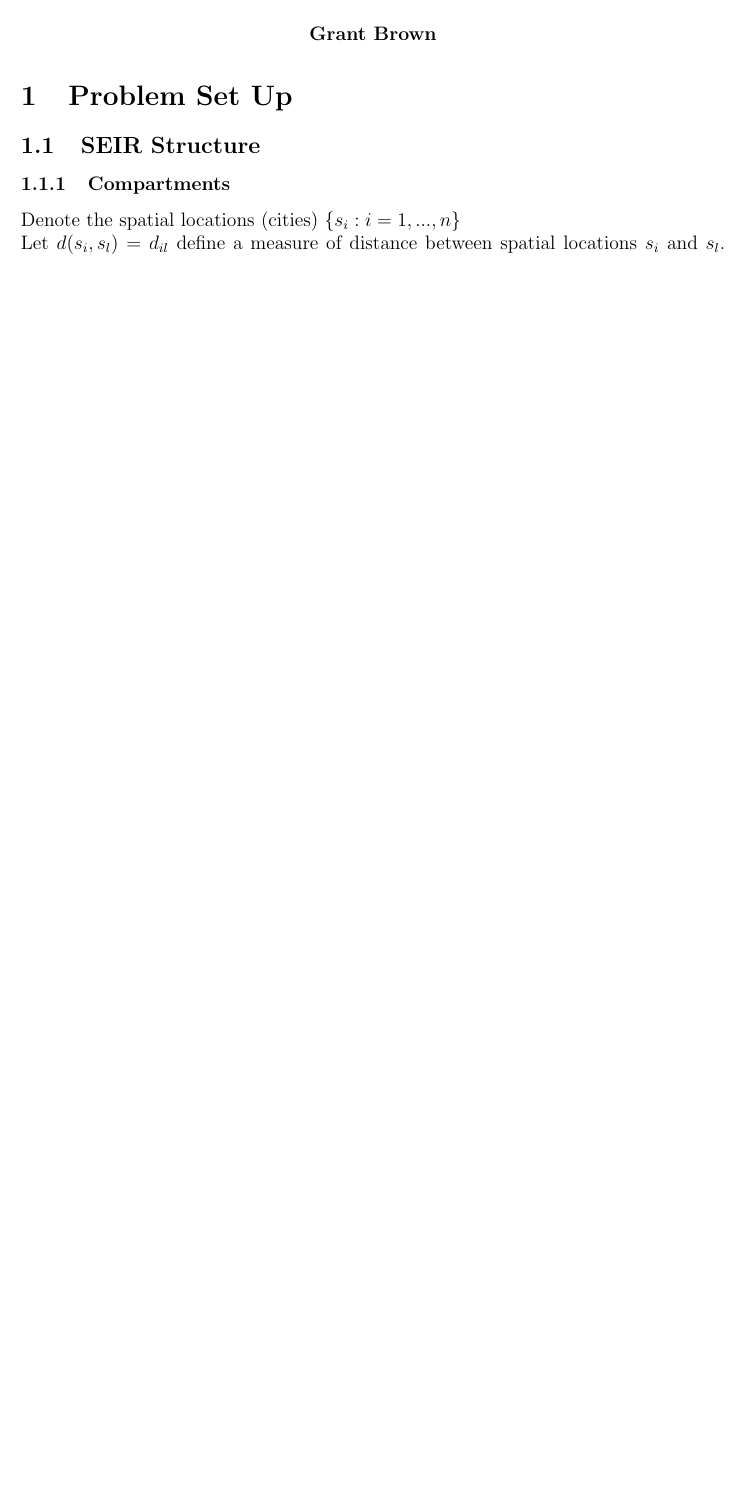
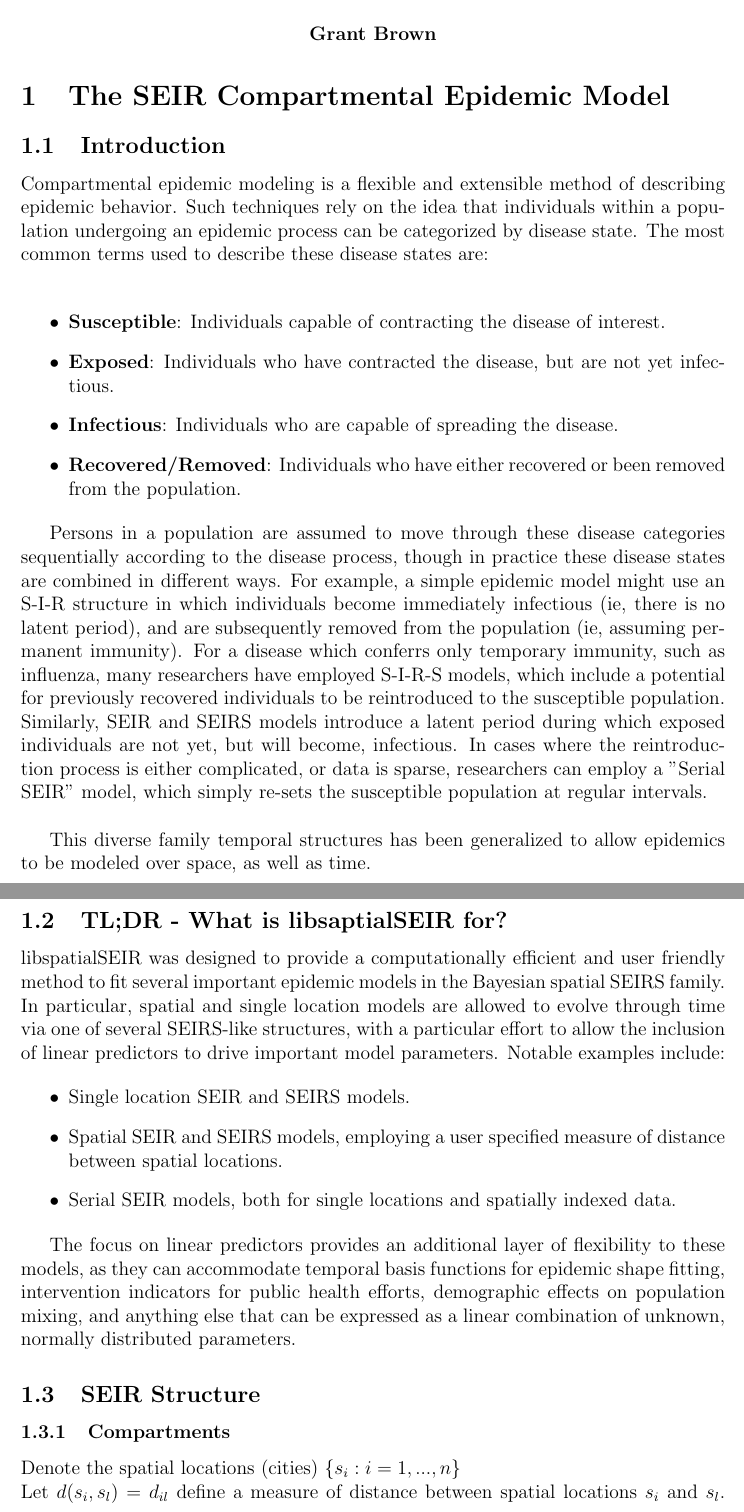
Before and after one commit to grantbrown/libspatialSEIR, a LaTeX document (doc/models/SEIR_Algo.tex): part of page 1 of 13 before the commit and two parts of pages 1 and 2 of 14 after it, the two joined at a grey line, cut so that both start at the same text, the shorter picture padded with empty space. Compiled offline with pdfLaTeX.

Commit message:
Work on expanding model/library documentation

```diff
--- a/doc/models/SEIR_Algo.tex
+++ b/doc/models/SEIR_Algo.tex
@@ -31,10 +31,50 @@
     \noi Grant Brown\\
 
 \end{center}
+\section{The SEIR Compartmental Epidemic Model}
+\subsection{Introduction}
+Compartmental epidemic modeling is a flexible and extensible method of describing epidemic behavior.
+Such techniques rely on the idea that individuals within a population undergoing an epidemic process
+can be categorized by disease state. The most common terms used to describe these disease states are: \\
 
-\section{Problem Set Up}
+\begin{itemize}
+    \item {\bf{Susceptible}}: Individuals capable of contracting the disease of interest.
+    \item {\bf{Exposed}}: Individuals who have contracted the disease, but are not yet infectious.
+    \item {\bf{Infectious}}: Individuals who are capable of spreading the disease.
+    \item {\bf{Recovered/Removed}}: Individuals who have either recovered or been removed from the population.
+\end{itemize}
+
+Persons in a population are assumed to move through these disease categories sequentially according to the
+disease process, though in practice these disease states are combined in different ways. For example, a simple epidemic model
+might use an S-I-R structure in which individuals become immediately infectious (ie, there is no latent period), and
+are subsequently removed from the population (ie, assuming permanent immunity). For a disease which conferrs only
+temporary immunity, such as influenza, many
+researchers have employed S-I-R-S models, which include a potential for previously recovered individuals to be reintroduced
+to the susceptible population. Similarly, SEIR and SEIRS models introduce a latent period during which exposed individuals
+are not yet, but will become, infectious. In cases where the reintroduction process is either complicated, or data is sparse,
+researchers can employ a "Serial SEIR" model, which simply re-sets the susceptible population at regular intervals.\\
+
+This diverse family temporal structures has been generalized to allow epidemics to be modeled over space, as well as time.
+
+\subsection{TL;DR - What is libsaptialSEIR for?}
+
+libspatialSEIR was designed to provide a computationally efficient and user friendly method to fit several important epidemic
+models in the Bayesian spatial SEIRS family. In particular, spatial and single location models are allowed to evolve through
+time via one of several SEIRS-like structures, with a particular effort to allow the inclusion of linear predictors to drive
+important model parameters. Notable examples include:
+
+\begin{itemize}
+    \item Single location SEIR and SEIRS models.
+    \item Spatial SEIR and SEIRS models, employing a user specified measure of distance between spatial locations.
+    \item Serial SEIR models, both for single locations and spatially indexed data.
+\end{itemize}
+
+The focus on linear predictors provides an additional layer of flexibility to these models, as they can accommodate
+temporal basis functions for epidemic shape fitting, intervention indicators for public health efforts, demographic
+effects on population mixing, and anything else that can be expressed as a linear combination of unknown, normally
+distributed parameters.
+
 \subsection{SEIR Structure}
-
     \subsubsection{Compartments}
         Denote the spatial locations (cities) $\left\{s_i : i = 1, ...,n \right\}$ \mbreak
         Let $d(s_i, s_l) = d_{il}$ define a measure of distance between
```
Also changed, not shown: doc/models/SEIR_Algo.tex (4 more changed lines).
